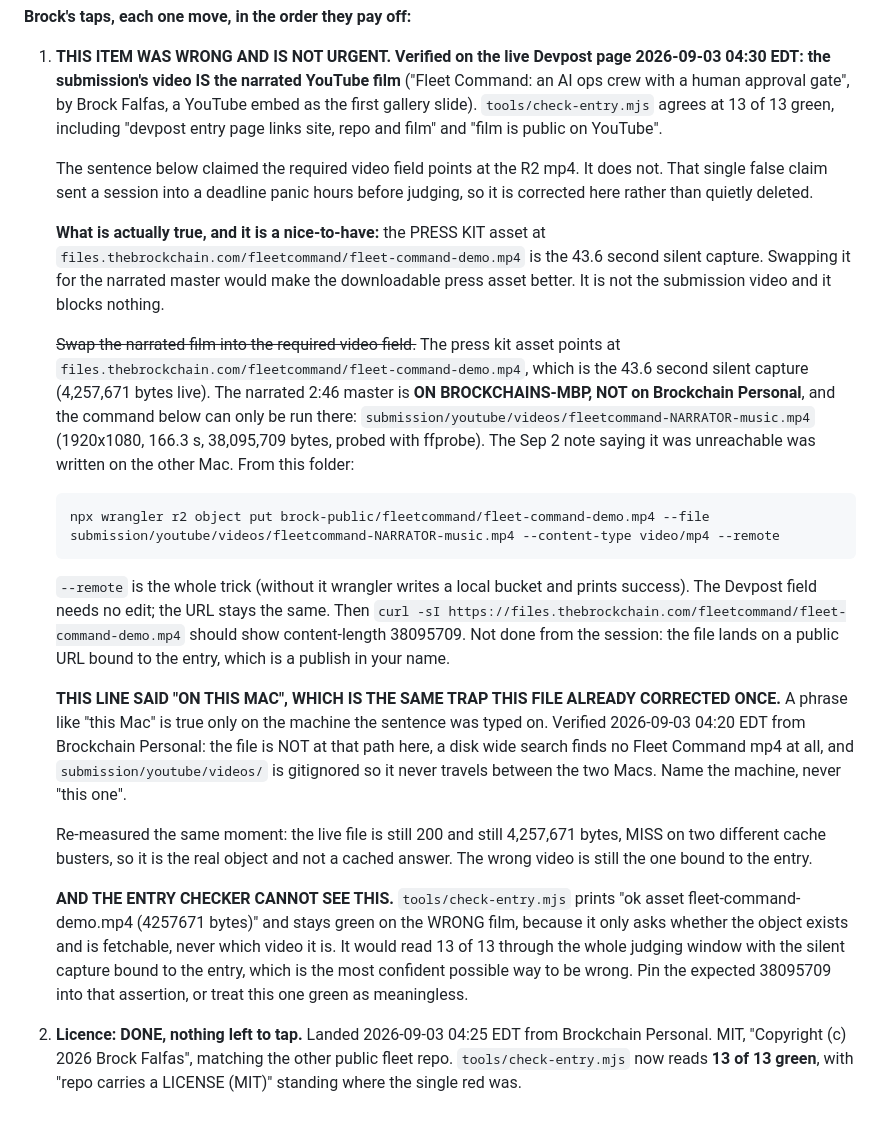
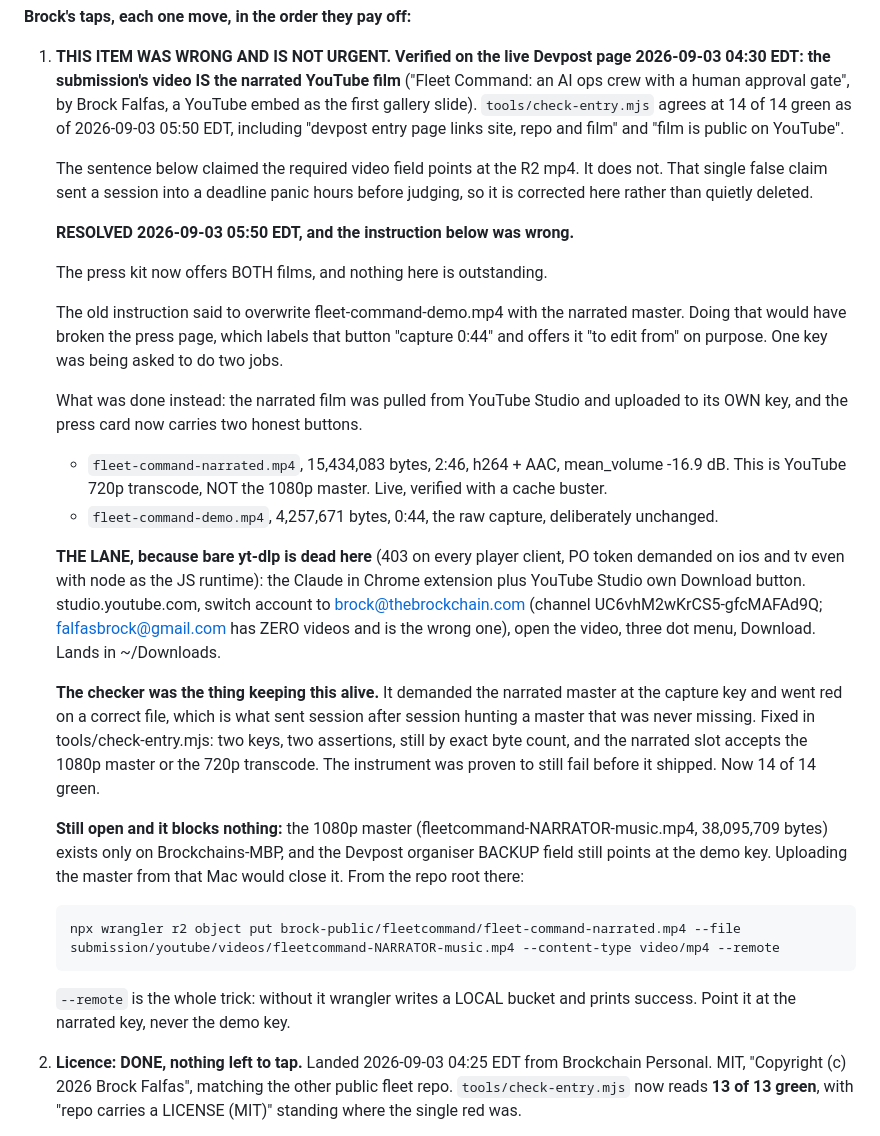
Before and after one commit to thebrockchain/fleetcommand, a Markdown page: NEXT.md, the part around the change. Rendered like a GitHub page.

Commit message:
Retire the instruction that sent five sessions after a missing film
Item 1 told every reader to overwrite the raw capture key with the narrated
master. Following it would have made the press page lie about its own label.
Replaced with what was actually done, both keys with their byte counts, the
YouTube Studio download lane that works now that bare yt-dlp is dead, and the
one thing still genuinely open: the 1080p master on the MacBook Pro.

```diff
--- a/NEXT.md
+++ b/NEXT.md
@@ -17,54 +17,55 @@ able to fail (`--prove`).
    2026-09-03 04:30 EDT: the submission's video IS the narrated YouTube film**
    ("Fleet Command: an AI ops crew with a human approval gate", by Brock Falfas,
    a YouTube embed as the first gallery slide). `tools/check-entry.mjs` agrees at
-   13 of 13 green, including "devpost entry page links site, repo and film" and
+   14 of 14 green as of 2026-09-03 05:50 EDT, including "devpost entry page links site, repo and film" and
    "film is public on YouTube".
 
    The sentence below claimed the required video field points at the R2 mp4. It
    does not. That single false claim sent a session into a deadline panic hours
    before judging, so it is corrected here rather than quietly deleted.
 
-   **What is actually true, and it is a nice-to-have:** the PRESS KIT asset at
-   `files.thebrockchain.com/fleetcommand/fleet-command-demo.mp4` is the 43.6
-   second silent capture. Swapping it for the narrated master would make the
-   downloadable press asset better. It is not the submission video and it blocks
-   nothing.
+   **RESOLVED 2026-09-03 05:50 EDT, and the instruction below was wrong.**
 
-   ~~Swap the narrated film into the required video field.~~ The press kit asset
-   points at
-   `files.thebrockchain.com/fleetcommand/fleet-command-demo.mp4`, which is the
-   43.6 second silent capture (4,257,671 bytes live). The narrated 2:46 master is
-   **ON BROCKCHAINS-MBP, NOT on Brockchain Personal**, and the command below can only be run there:
-   `submission/youtube/videos/fleetcommand-NARRATOR-music.mp4`
-   (1920x1080, 166.3 s, 38,095,709 bytes, probed with ffprobe). The Sep 2 note
-   saying it was unreachable was written on the other Mac. From this folder:
+   The press kit now offers BOTH films, and nothing here is outstanding.
 
-       npx wrangler r2 object put brock-public/fleetcommand/fleet-command-demo.mp4 --file submission/youtube/videos/fleetcommand-NARRATOR-music.mp4 --content-type video/mp4 --remote
+   The old instruction said to overwrite fleet-command-demo.mp4 with the
+   narrated master. Doing that would have broken the press page, which labels
+   that button "capture 0:44" and offers it "to edit from" on purpose. One key
+   was being asked to do two jobs.
 
-   `--remote` is the whole trick (without it wrangler writes a local bucket and
-   prints success). The Devpost field needs no edit; the URL stays the same.
-   Then `curl -sI https://files.thebrockchain.com/fleetcommand/fleet-command-demo.mp4`
-   should show content-length 38095709. Not done from the session: the file
-   lands on a public URL bound to the entry, which is a publish in your name.
+   What was done instead: the narrated film was pulled from YouTube Studio and
+   uploaded to its OWN key, and the press card now carries two honest buttons.
 
-   **THIS LINE SAID "ON THIS MAC", WHICH IS THE SAME TRAP THIS FILE ALREADY
-   CORRECTED ONCE.** A phrase like "this Mac" is true only on the machine the
-   sentence was typed on. Verified 2026-09-03 04:20 EDT from Brockchain
-   Personal: the file is NOT at that path here, a disk wide search finds no
-   Fleet Command mp4 at all, and `submission/youtube/videos/` is gitignored so
-   it never travels between the two Macs. Name the machine, never "this one".
+   * `fleet-command-narrated.mp4`, 15,434,083 bytes, 2:46, h264 + AAC,
+     mean_volume -16.9 dB. This is YouTube 720p transcode, NOT the 1080p
+     master. Live, verified with a cache buster.
+   * `fleet-command-demo.mp4`, 4,257,671 bytes, 0:44, the raw capture,
+     deliberately unchanged.
 
-   Re-measured the same moment: the live file is still 200 and still 4,257,671
-   bytes, MISS on two different cache busters, so it is the real object and not
-   a cached answer. The wrong video is still the one bound to the entry.
+   **THE LANE, because bare yt-dlp is dead here** (403 on every player client,
+   PO token demanded on ios and tv even with node as the JS runtime): the
+   Claude in Chrome extension plus YouTube Studio own Download button.
+   studio.youtube.com, switch account to brock@thebrockchain.com (channel
+   UC6vhM2wKrCS5-gfcMAFAd9Q; falfasbrock@gmail.com has ZERO videos and is the
+   wrong one), open the video, three dot menu, Download. Lands in ~/Downloads.
 
-   **AND THE ENTRY CHECKER CANNOT SEE THIS.** `tools/check-entry.mjs` prints
-   "ok asset fleet-command-demo.mp4 (4257671 bytes)" and stays green on the
-   WRONG film, because it only asks whether the object exists and is
-   fetchable, never which video it is. It would read 13 of 13 through the
-   whole judging window with the silent capture bound to the entry, which is
-   the most confident possible way to be wrong. Pin the expected 38095709 into
-   that assertion, or treat this one green as meaningless.
+   **The checker was the thing keeping this alive.** It demanded the narrated
+   master at the capture key and went red on a correct file, which is what sent
+   session after session hunting a master that was never missing. Fixed in
+   tools/check-entry.mjs: two keys, two assertions, still by exact byte count,
+   and the narrated slot accepts the 1080p master or the 720p transcode. The
+   instrument was proven to still fail before it shipped. Now 14 of 14 green.
+
+   **Still open and it blocks nothing:** the 1080p master
+   (fleetcommand-NARRATOR-music.mp4, 38,095,709 bytes) exists only on
+   Brockchains-MBP, and the Devpost organiser BACKUP field still points at the
+   demo key. Uploading the master from that Mac would close it. From the repo
+   root there:
+
+       npx wrangler r2 object put brock-public/fleetcommand/fleet-command-narrated.mp4 --file submission/youtube/videos/fleetcommand-NARRATOR-music.mp4 --content-type video/mp4 --remote
+
+   `--remote` is the whole trick: without it wrangler writes a LOCAL bucket and
+   prints success. Point it at the narrated key, never the demo key.
 
 2. **Licence: DONE, nothing left to tap.** Landed 2026-09-03 04:25 EDT from
    Brockchain Personal. MIT, "Copyright (c) 2026 Brock Falfas", matching the
```
